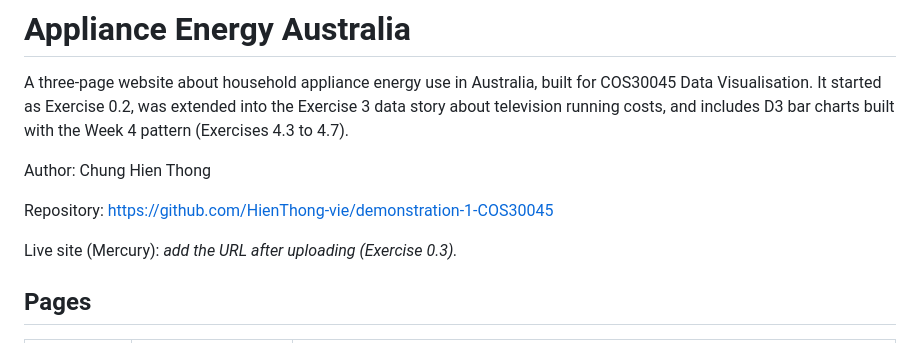
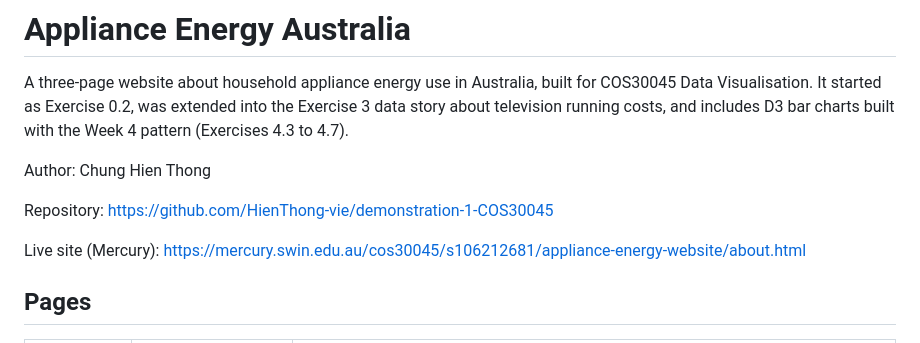
Before and after one commit to HienThong-vie/appliance-energy-australia, a Markdown page: README.md, the part around the change. Drawn GitHub-style.

```diff
--- a/README.md
+++ b/README.md
@@ -6,7 +6,7 @@ Author: Chung Hien Thong
 
 Repository: https://github.com/HienThong-vie/demonstration-1-COS30045
 
-Live site (Mercury): _add the URL after uploading (Exercise 0.3)._
+Live site (Mercury): https://mercury.swin.edu.au/cos30045/s106212681/appliance-energy-website/about.html
 
 ## Pages
 
```
